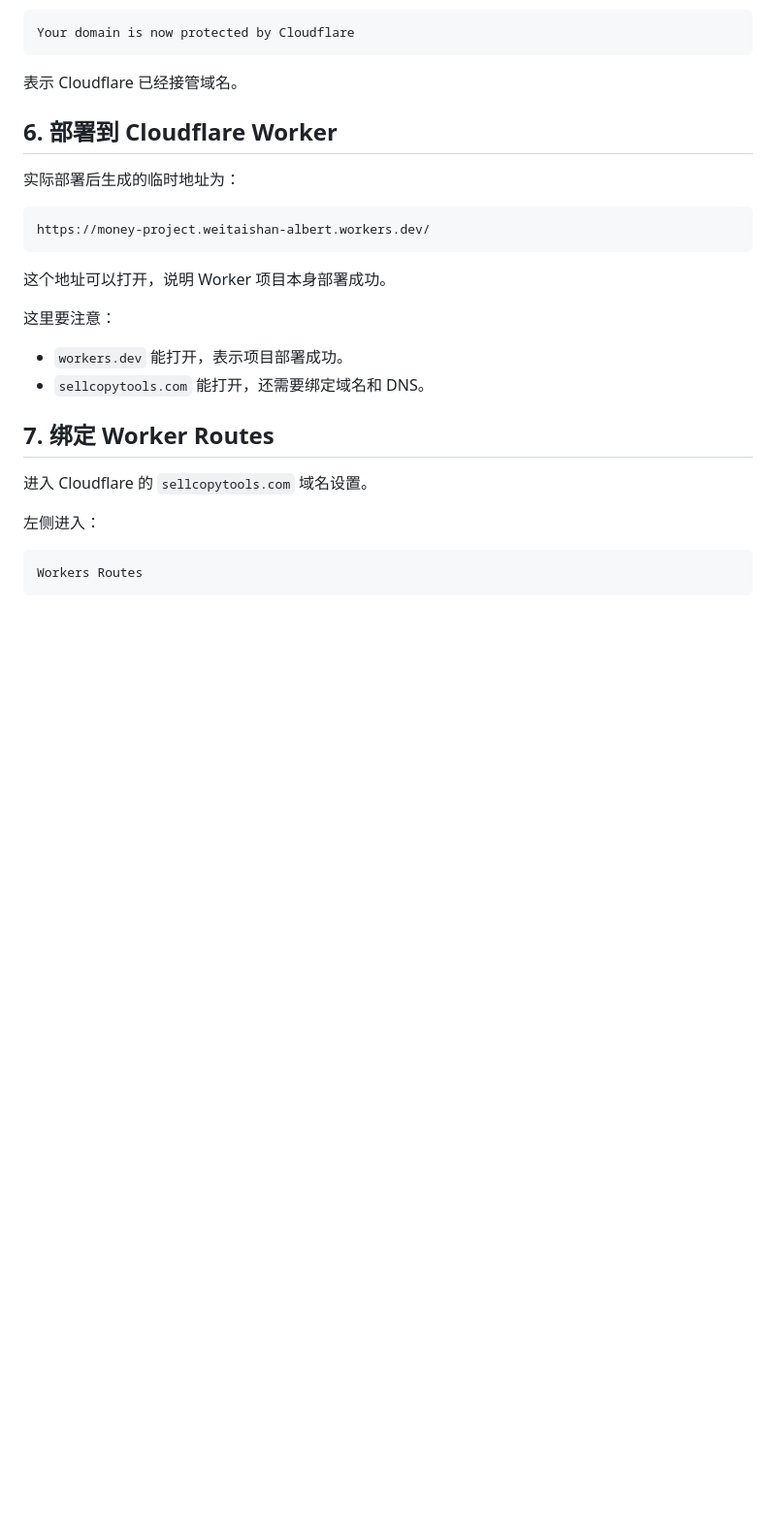
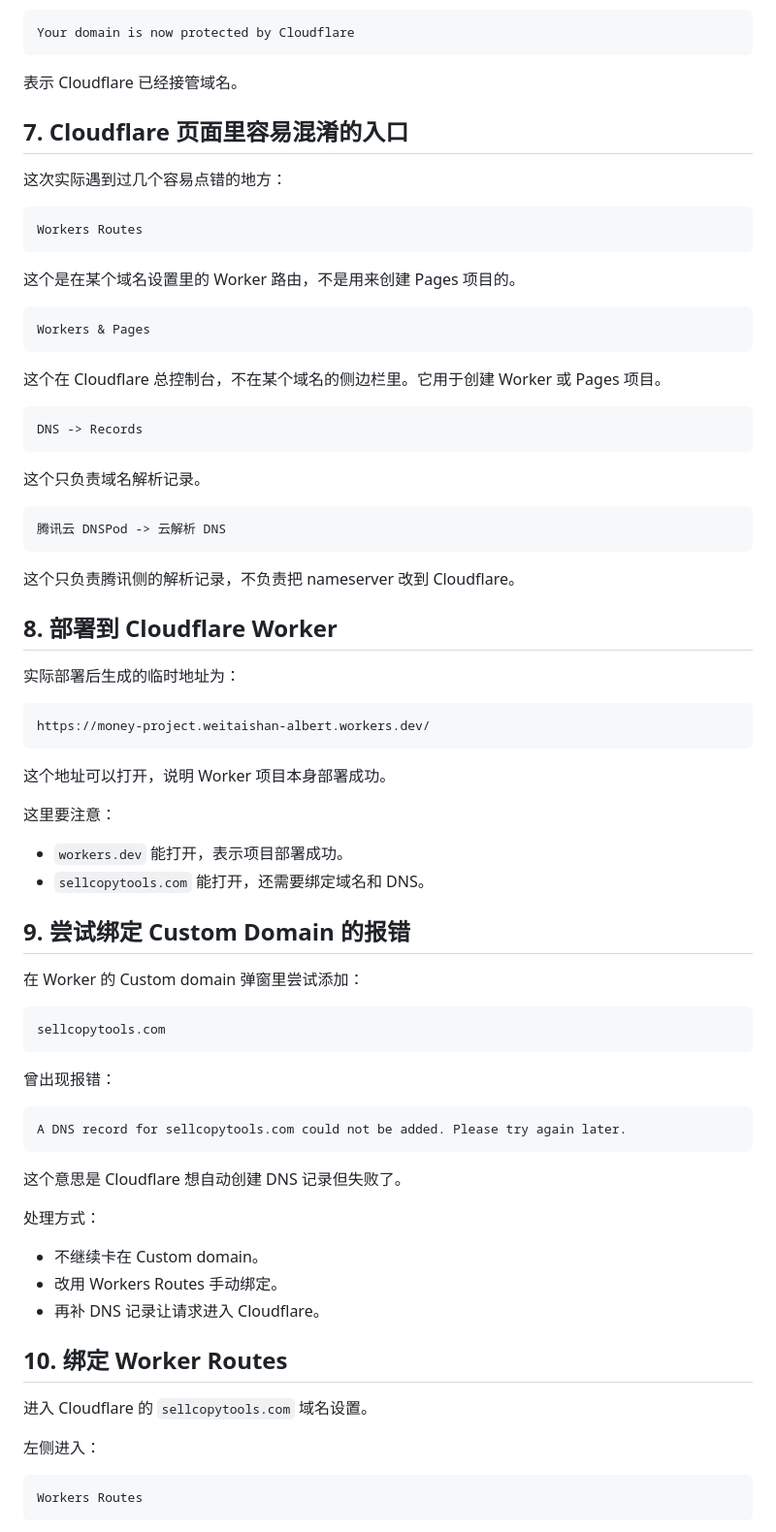
Before and after one commit to weitaishan/sellcopytools, a Markdown page: OPERATION_LOG_CN.md, the part around one of its changes. Shown at 97% size. Drawn GitHub-style; blank space fills up the shorter version.

````diff
--- a/OPERATION_LOG_CN.md
+++ b/OPERATION_LOG_CN.md
@@ -126,7 +237,35 @@ Your domain is now protected by Cloudflare
 
 表示 Cloudflare 已经接管域名。
 
-## 6. 部署到 Cloudflare Worker
+## 7. Cloudflare 页面里容易混淆的入口
+
+这次实际遇到过几个容易点错的地方：
+
+```text
+Workers Routes
+```
+
+这个是在某个域名设置里的 Worker 路由，不是用来创建 Pages 项目的。
+
+```text
+Workers & Pages
+```
+
+这个在 Cloudflare 总控制台，不在某个域名的侧边栏里。它用于创建 Worker 或 Pages 项目。
+
+```text
+DNS -> Records
+```
+
+这个只负责域名解析记录。
+
+```text
+腾讯云 DNSPod -> 云解析 DNS
+```
+
+这个只负责腾讯侧的解析记录，不负责把 nameserver 改到 Cloudflare。
+
+## 8. 部署到 Cloudflare Worker
 
 实际部署后生成的临时地址为：
 
@@ -141,7 +280,29 @@ https://money-project.weitaishan-albert.workers.dev/
 - `workers.dev` 能打开，表示项目部署成功。
 - `sellcopytools.com` 能打开，还需要绑定域名和 DNS。
 
-## 7. 绑定 Worker Routes
+## 9. 尝试绑定 Custom Domain 的报错
+
+在 Worker 的 Custom domain 弹窗里尝试添加：
+
+```text
+sellcopytools.com
+```
+
+曾出现报错：
+
+```text
+A DNS record for sellcopytools.com could not be added. Please try again later.
+```
+
+这个意思是 Cloudflare 想自动创建 DNS 记录但失败了。
+
+处理方式：
+
+- 不继续卡在 Custom domain。
+- 改用 Workers Routes 手动绑定。
+- 再补 DNS 记录让请求进入 Cloudflare。
+
+## 10. 绑定 Worker Routes
 
 进入 Cloudflare 的 `sellcopytools.com` 域名设置。
 
````
Also changed, not shown: other parts of OPERATION_LOG_CN.md (+190 -10 lines).
